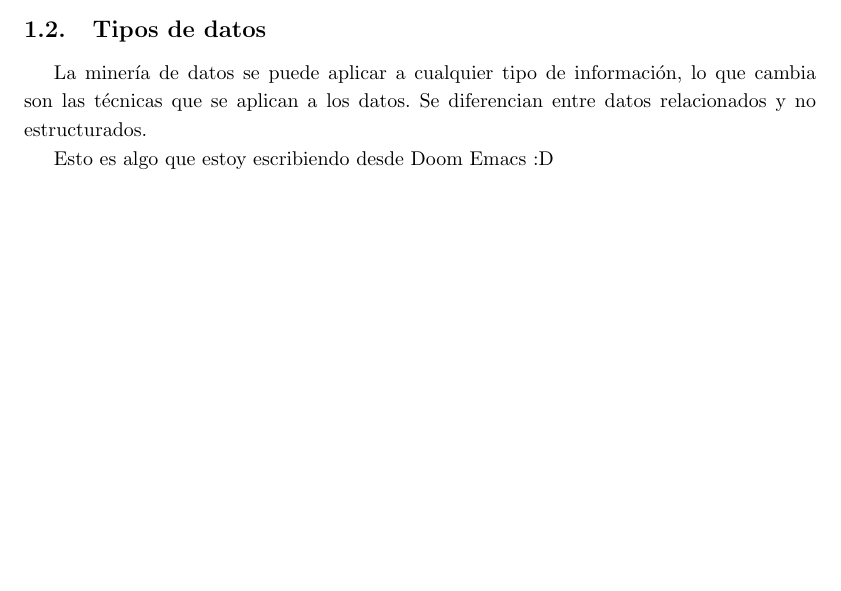
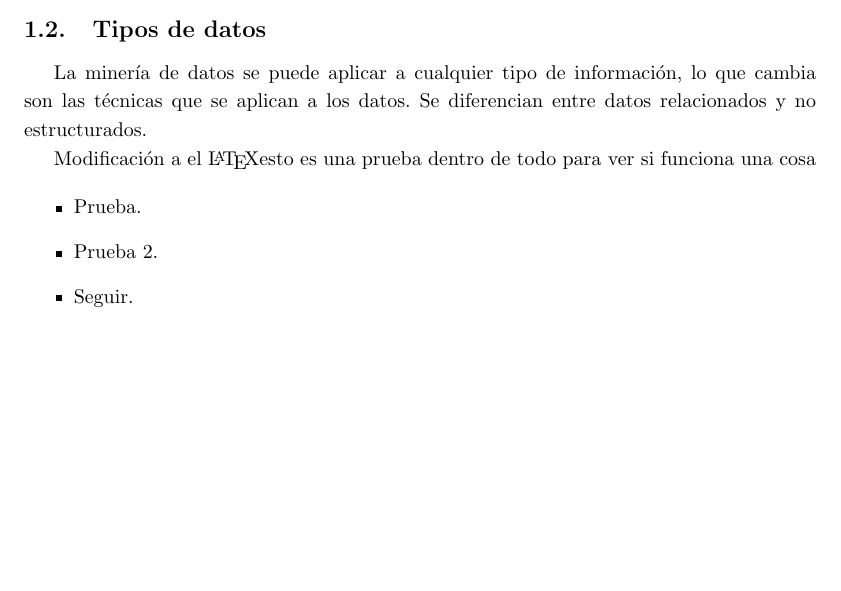
Before and after one commit to TheLudway/ML, a LaTeX document (MINERÍA DE DATOS/INTRODUCCIÓN A LA MINERÍA DE DATOS/Apuntes Libro.tex): part of page 5 of 5, cut so that both start at the same text. Compiled offline with pdfLaTeX.

Commit message:
Prueba dentro de Doom Emacs

```diff
--- a/MINERÍA DE DATOS/INTRODUCCIÓN A LA MINERÍA DE DATOS/Apuntes Libro.tex
+++ b/MINERÍA DE DATOS/INTRODUCCIÓN A LA MINERÍA DE DATOS/Apuntes Libro.tex
@@ -197,7 +197,13 @@ Estos grupos podrían ser interpretados por el departamento de recursos humanos
 
 La minería de datos se puede aplicar a cualquier tipo de información, lo que cambia son las técnicas que se aplican a los datos. Se diferencian entre datos relacionados y no estructurados.
 
-Esto es algo que estoy escribiendo desde Doom Emacs :D
 
+Modificación a el \LaTeX esto es una prueba dentro de todo para ver si funciona una cosa
+
+\begin{itemize}
+  \item Prueba.
+  \item Prueba 2.
+  \item Seguir.
+\end{itemize}
 
 \end{document}
```
Also changed, not shown: MINERÍA DE DATOS/INTRODUCCIÓN A LA MINERÍA DE DATOS/Apuntes Libro.pdf, 3 other files.
